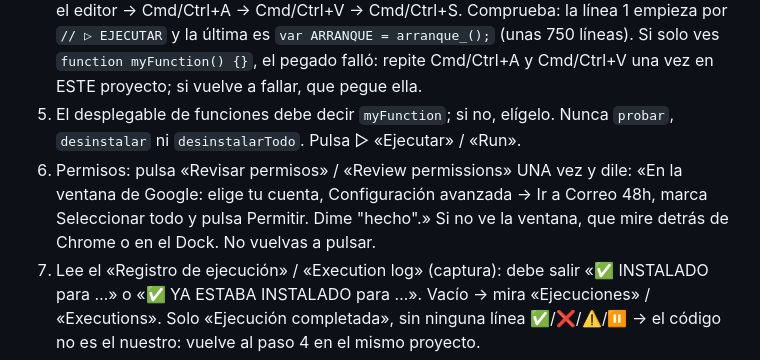
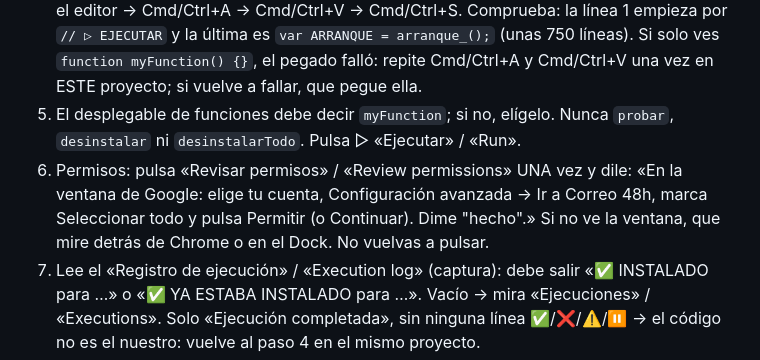
Before and after one commit to Uriel-Iglesias/correo-48h, a Markdown page: AGENTE.md, the part around the change. Rendered like a GitHub page.

Commit message:
Playbook · paso 6: «…y pulsa Permitir (o Continuar).» (Google enseña uno u otro según la cuenta)
Co-Authored-By: Claude Opus 5.5 <noreply@anthropic.com>

```diff
--- a/AGENTE.md
+++ b/AGENTE.md
@@ -14,7 +14,7 @@ Instalas «Correo 48h» en el Gmail de Influentia de la persona que tienes delan
 3. Abre el enlace en una pestaña de Chrome (no con WebFetch). Lee solo `#estado`, `#huella` y `#aviso-copia` (find o captura). `#estado` debe empezar por `LISTO`. Escribe su correo en «¿Estás en la lista?»: debe salir ✅. Pulsa «Copiar código»: `#aviso-copia` debe decir «✅ Copiado (N caracteres)». Si no: «Seleccionar todo el código» y Cmd/Ctrl+C.
 4. Proyecto: el del paso 2 o, si no hay, «Nuevo proyecto» / «New project» en `script.google.com/home?authuser=<su correo>`. Ábrelo UNA vez y renómbralo enseguida a «Correo 48h». Nunca uses script.new ni el botón «Abrir script.new» de la página. Clic en el editor → Cmd/Ctrl+A → Cmd/Ctrl+V → Cmd/Ctrl+S. Comprueba: la línea 1 empieza por `// ▷ EJECUTAR` y la última es `var ARRANQUE = arranque_();` (unas 750 líneas). Si solo ves `function myFunction() {}`, el pegado falló: repite Cmd/Ctrl+A y Cmd/Ctrl+V una vez en ESTE proyecto; si vuelve a fallar, que pegue ella.
 5. El desplegable de funciones debe decir `myFunction`; si no, elígelo. Nunca `probar`, `desinstalar` ni `desinstalarTodo`. Pulsa ▷ «Ejecutar» / «Run».
-6. Permisos: pulsa «Revisar permisos» / «Review permissions» UNA vez y dile: «En la ventana de Google: elige tu cuenta, Configuración avanzada → Ir a Correo 48h, marca Seleccionar todo y pulsa Permitir. Dime "hecho".» Si no ve la ventana, que mire detrás de Chrome o en el Dock. No vuelvas a pulsar.
+6. Permisos: pulsa «Revisar permisos» / «Review permissions» UNA vez y dile: «En la ventana de Google: elige tu cuenta, Configuración avanzada → Ir a Correo 48h, marca Seleccionar todo y pulsa Permitir (o Continuar). Dime "hecho".» Si no ve la ventana, que mire detrás de Chrome o en el Dock. No vuelvas a pulsar.
 7. Lee el «Registro de ejecución» / «Execution log» (captura): debe salir «✅ INSTALADO para …» o «✅ YA ESTABA INSTALADO para …». Vacío → mira «Ejecuciones» / «Executions». Solo «Ejecución completada», sin ninguna línea ✅/❌/⚠️/⏸ → el código no es el nuestro: vuelve al paso 4 en el mismo proyecto.
 8. Activadores (icono de reloj, barra izquierda): exactamente 2 en este proyecto, `autoetiquetar` y `procesar`.
 9. Responde UNA línea: «✅ Correo 48h instalado para <correo>» o «❌ Correo 48h no se instaló: <última línea del registro> → avisa a Uriel».
```
